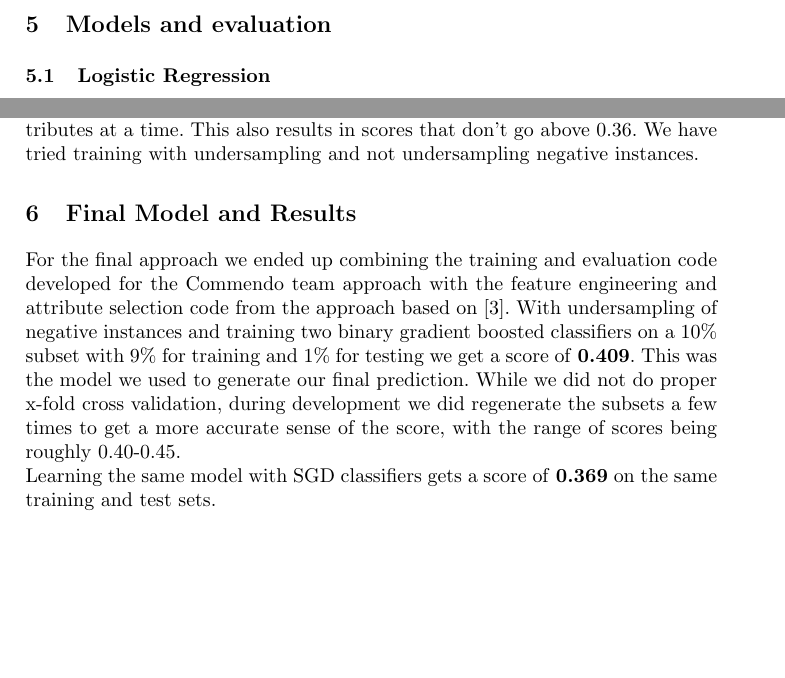
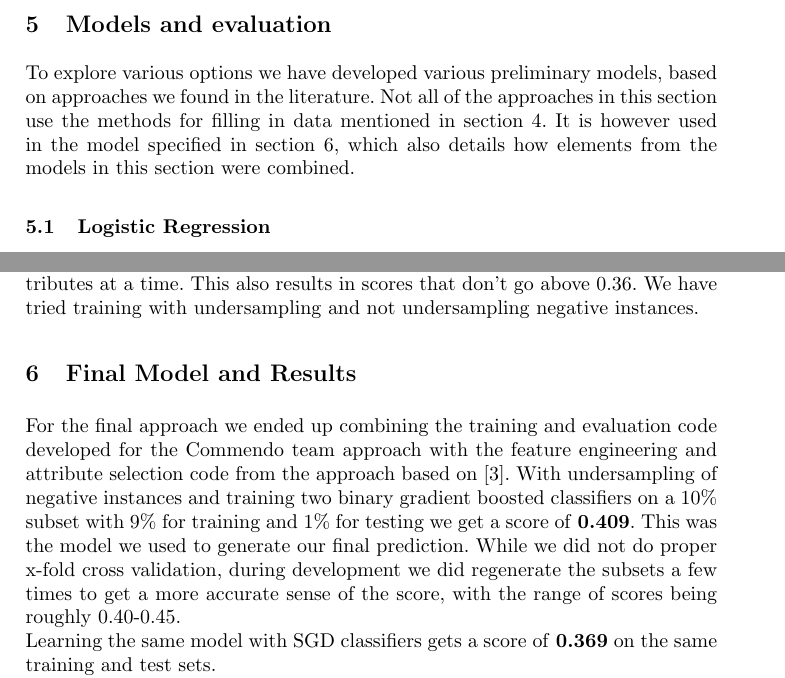
Before and after one commit to Andrew-Bedard/Data_Mining, a LaTeX problem sheet (assignment_2/report/report.tex): two parts of pages 5 and 10 of 11 before the commit and two parts of pages 5 and 10 of 12 after it, joined at a grey line, cut so that both start at the same text, the shorter picture padded with empty space. Compiled offline with pdfLaTeX.

Commit message:
intro 2 sentences at start of sec 5

```diff
--- a/assignment_2/report/report.tex
+++ b/assignment_2/report/report.tex
@@ -89,7 +90,7 @@ Finally, there are multiple output variables, which can be represented in differ
 
 
 \section{Models and evaluation}
-
+To explore various options we have developed various preliminary models, based on approaches we found in the literature. Not all of the approaches in this section use the methods for filling in data mentioned in section~\ref{sec:working_on_data}. It is however used in the model specified in section~\ref{sec:final_model}, which also details how elements from the models in this section were combined.
 
 
 \subsection{Logistic Regression}
@@ -166,6 +167,7 @@ Now with the trainingsets with undersampled negative instances we still get a sc
 The Commendo team also talks about adding aggregate values to the dataset, where we group on the \verb!prop_id! and  calculate mean, median and standard deviation for each of the numerical attributes they train on. When we add all these aggregate attributes the number of attributes are so high that the system cannot train on it and always give a score equivalent to random.\\
 Instead we added aggregate variables based on only one of the numerical attributes at a time. This also results in scores that don't go above 0.36. We have tried training with undersampling and not undersampling negative instances.
 \section{Final Model and Results}
+\label{sec:final_model}
 For the final approach we ended up combining the training and evaluation code developed for the Commendo team approach with the feature engineering and attribute selection code from the approach based on \cite{DBLP:journals/corr/LiuXZYPLSW13}. With undersampling of negative instances and training two binary gradient boosted classifiers on a 10\% subset with 9\% for training and 1\% for testing we get a score of \textbf{0.409}. This was the model we used to generate our final prediction. While we did not do proper x-fold cross validation, during development we did regenerate the subsets a few times to get a more accurate sense of the score, with the range of scores being roughly 0.40-0.45.\\
 Learning the same model with SGD classifiers gets a score of \textbf{0.369} on the same training and test sets. \\
 We can explore this model a bit beyond the point it was at when we submitted our prediction. If we remove undersampling of negative instances we get a score of \textbf{0.349} using the boosted gradient classifiers and \textbf{0.359} using the SGD classifiers. Clearly the undersampling improves accuracy. It also makes the training time a lot quicker, especially when training on the full trainingset.\\
```
Also changed, not shown: assignment_2/report/report.tex (1 more changed lines).
